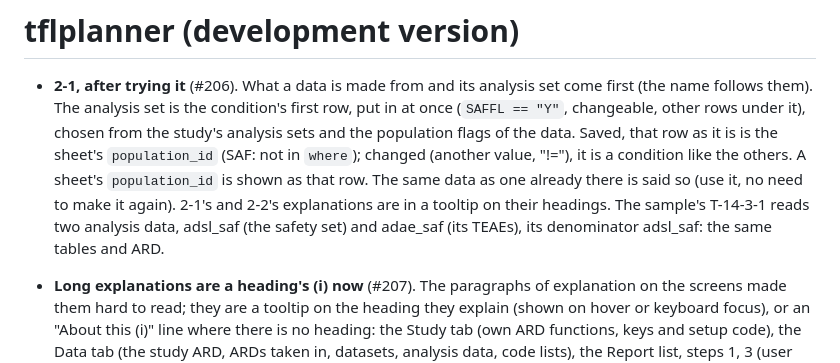
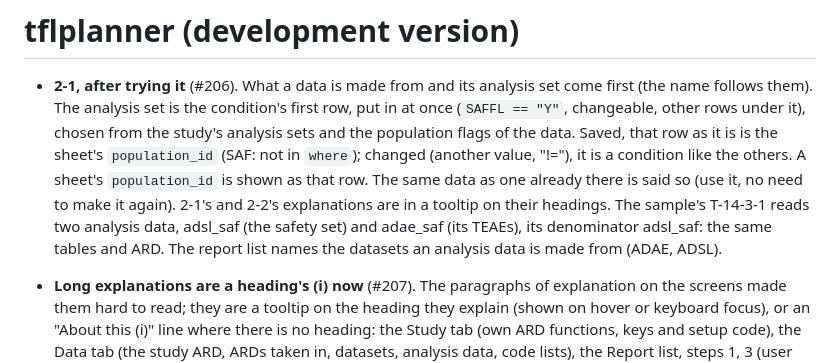
Before and after one commit to ichirio/tflplanner, a Markdown page: NEWS.md, the part around the change. Drawn GitHub-style.

Commit message:
NEWS: the report list's datasets
Co-Authored-By: Claude Opus 5.5 <noreply@anthropic.com>

```diff
--- a/NEWS.md
+++ b/NEWS.md
@@ -11,7 +11,8 @@
   need to make it again).  2-1's and 2-2's explanations are in a
   tooltip on their headings.  The sample's T-14-3-1 reads two analysis
   data, adsl_saf (the safety set) and adae_saf (its TEAEs), its
-  denominator adsl_saf: the same tables and ARD.
+  denominator adsl_saf: the same tables and ARD.  The report list names
+  the datasets an analysis data is made from (ADAE, ADSL).
 
 - **Long explanations are a heading's (i) now** (#207).  The paragraphs of
   explanation on the screens made them hard to read; they are a tooltip
```
